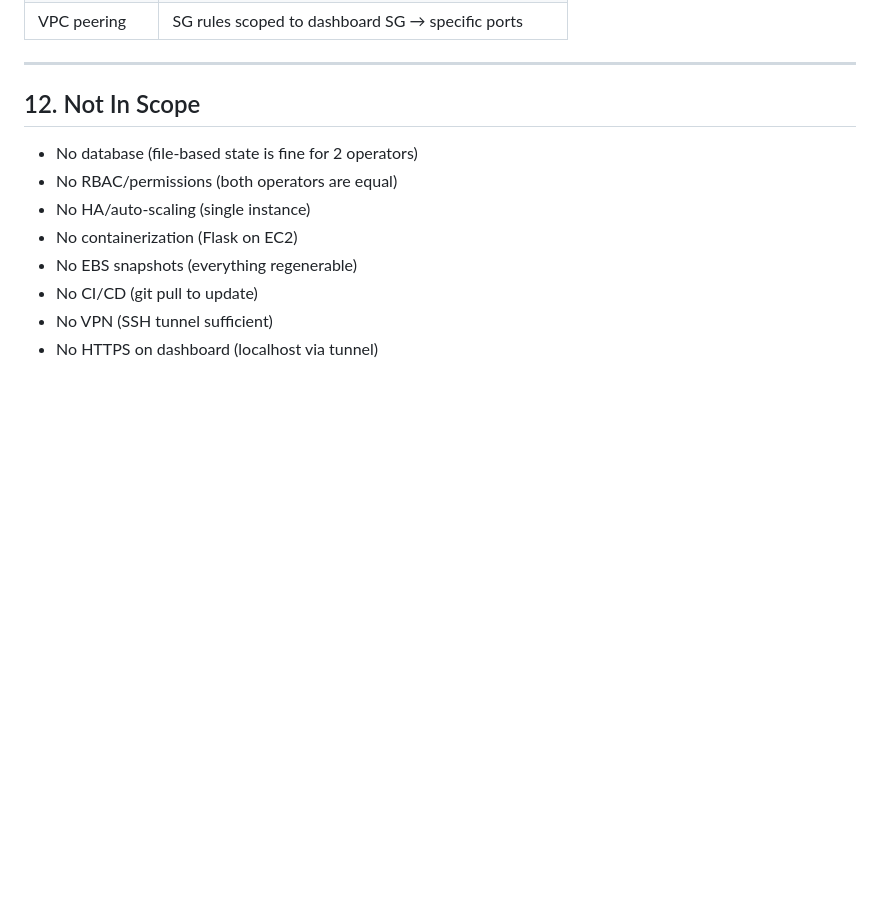
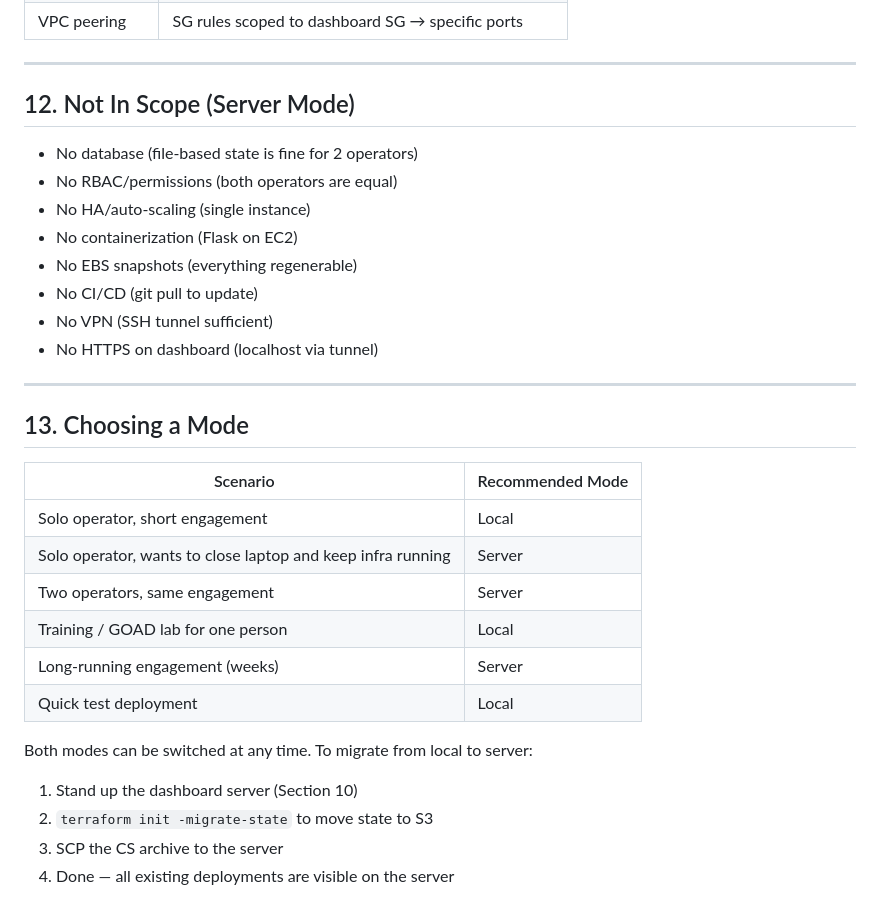
Before and after one commit to harr-sudo/Red_Team_Infra, a Markdown page: docs/CENTRALIZED_DASHBOARD_DESIGN.md, the part around one of its changes. Rendered like a GitHub page; blank space fills up the shorter version.

```diff
--- a/docs/CENTRALIZED_DASHBOARD_DESIGN.md
+++ b/docs/CENTRALIZED_DASHBOARD_DESIGN.md
@@ -283,7 +329,7 @@ Step 5: All subsequent deployments through dashboard UI
 
 ---
 
-## 12. Not In Scope
+## 12. Not In Scope (Server Mode)
 
 - No database (file-based state is fine for 2 operators)
 - No RBAC/permissions (both operators are equal)
@@ -293,3 +339,22 @@ Step 5: All subsequent deployments through dashboard UI
 - No CI/CD (git pull to update)
 - No VPN (SSH tunnel sufficient)
 - No HTTPS on dashboard (localhost via tunnel)
+
+---
+
+## 13. Choosing a Mode
+
+| Scenario | Recommended Mode |
+|----------|-----------------|
+| Solo operator, short engagement | Local |
+| Solo operator, wants to close laptop and keep infra running | Server |
+| Two operators, same engagement | Server |
+| Training / GOAD lab for one person | Local |
+| Long-running engagement (weeks) | Server |
+| Quick test deployment | Local |
+
+Both modes can be switched at any time. To migrate from local to server:
+1. Stand up the dashboard server (Section 10)
+2. `terraform init -migrate-state` to move state to S3
+3. SCP the CS archive to the server
+4. Done — all existing deployments are visible on the server
```
Also changed, not shown: other parts of docs/CENTRALIZED_DASHBOARD_DESIGN.md (+50 -4 lines), README.md (+44 -27 lines).
